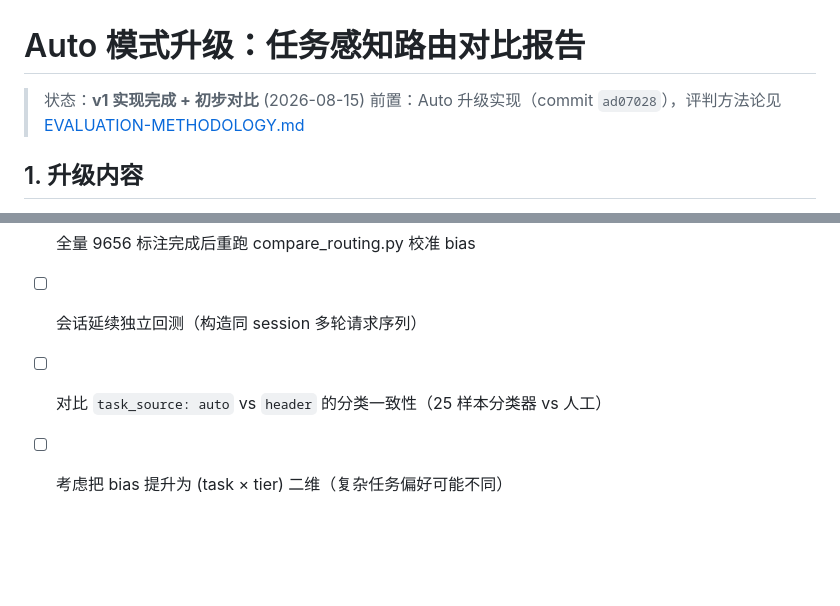
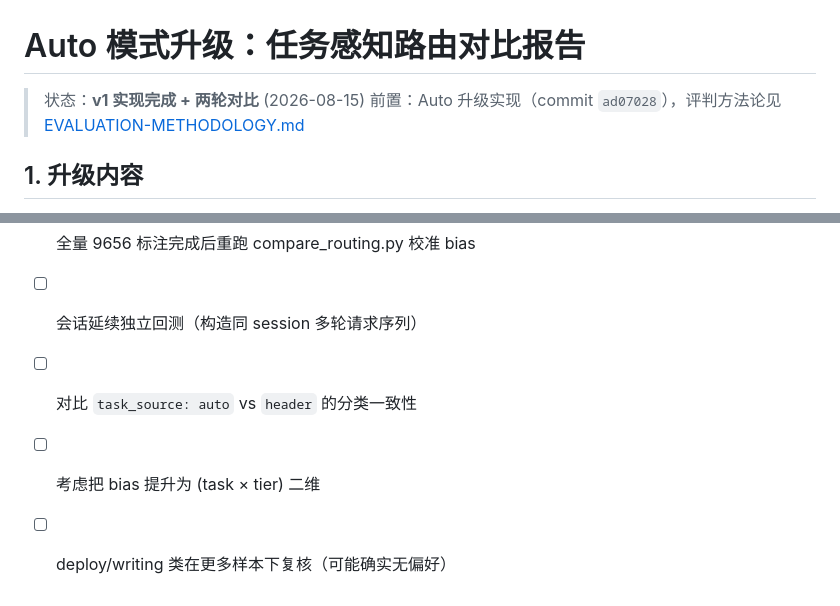
Before and after one commit to sn0wfree/llmRx, a Markdown page: docs/AUTO-UPGRADE-COMPARISON.md, 2 parts joined by grey strips. Drawn GitHub-style; blank space fills up the shorter version.

```diff
--- a/docs/AUTO-UPGRADE-COMPARISON.md
+++ b/docs/AUTO-UPGRADE-COMPARISON.md
@@ -1,6 +1,6 @@
 # Auto 模式升级：任务感知路由对比报告
 
-> 状态：**v1 实现完成 + 初步对比** (2026-08-15)
+> 状态：**v1 实现完成 + 两轮对比** (2026-08-15)
 > 前置：Auto 升级实现（commit `ad07028`），评判方法论见 [EVALUATION-METHODOLOGY.md](EVALUATION-METHODOLOGY.md)
 
 ## 1. 升级内容
@@ -71,5 +88,6 @@ auto_router:
 
 - [ ] 全量 9656 标注完成后重跑 compare_routing.py 校准 bias
 - [ ] 会话延续独立回测（构造同 session 多轮请求序列）
-- [ ] 对比 `task_source: auto` vs `header` 的分类一致性（25 样本分类器 vs 人工）
-- [ ] 考虑把 bias 提升为 (task × tier) 二维（复杂任务偏好可能不同）
+- [ ] 对比 `task_source: auto` vs `header` 的分类一致性
+- [ ] 考虑把 bias 提升为 (task × tier) 二维
+- [ ] deploy/writing 类在更多样本下复核（可能确实无偏好）
```
Also changed, not shown: other parts of docs/AUTO-UPGRADE-COMPARISON.md (+36 -19 lines).
